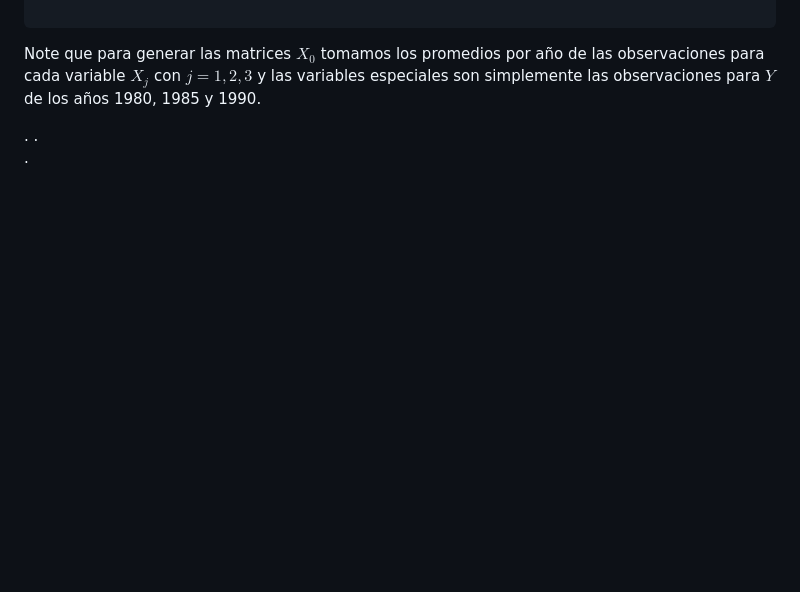
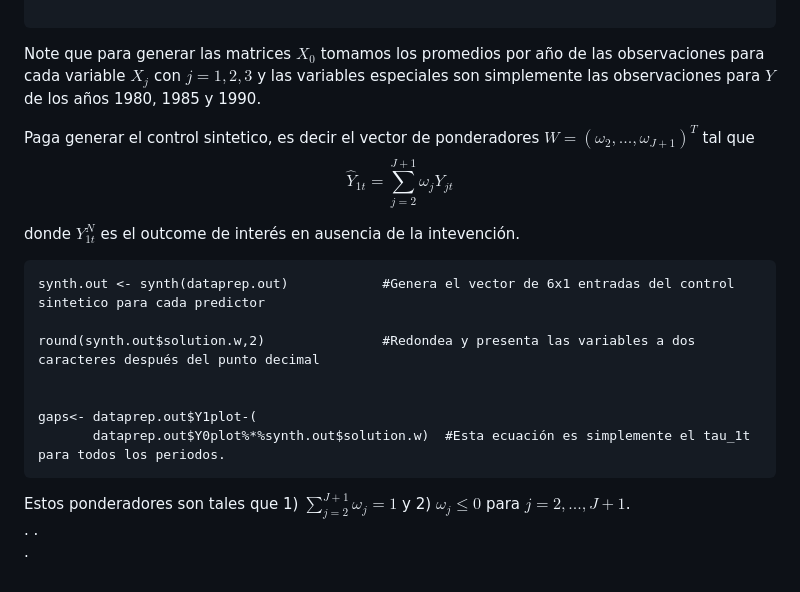
Before and after one commit to carloscarrillol/Control-Sintetico, a Markdown page: codigo_R.md, the part around the change. Drawn GitHub-style; blank space fills up the shorter version.

````diff
--- a/codigo_R.md
+++ b/codigo_R.md
@@ -153,6 +153,22 @@ dataprep.out <- dataprep(foo = synth.data,                        #Cargar los da
 ```
 Note que para generar las matrices $X_{0}$ tomamos los promedios por año de las observaciones para cada variable $X_{j}$ con $j=1,2,3$ y las variables especiales son simplemente las observaciones para $Y$ de los años 1980, 1985 y 1990.
 
+
+ Paga generar el control sintetico, es decir el vector de ponderadores $W=(\omega_{2},...,\omega_{J+1})^{T}$ tal que
+ $$\hat{Y}_{1t}=\sum_{j=2}^{J+1}\omega_{j}Y_{jt}$$
+
+donde $Y_{1t}^{N}$ es el outcome de interés en ausencia de la intevención.
+
+ ```{r}
+synth.out <- synth(dataprep.out)            #Genera el vector de 6x1 entradas del control sintetico para cada predictor
+
+round(synth.out$solution.w,2)               #Redondea y presenta las variables a dos caracteres después del punto decimal
+
+
+gaps<- dataprep.out$Y1plot-(
+        dataprep.out$Y0plot%*%synth.out$solution.w)  #Esta ecuación es simplemente el tau_1t para todos los periodos.
+```
+Estos ponderadores son tales que 1) $\sum_{j=2}^{J+1}\omega_{j}=1$ y 2) $\omega_{j}\leq 0$ para $j=2,...,J+1$.
 .
 .
 .
````
